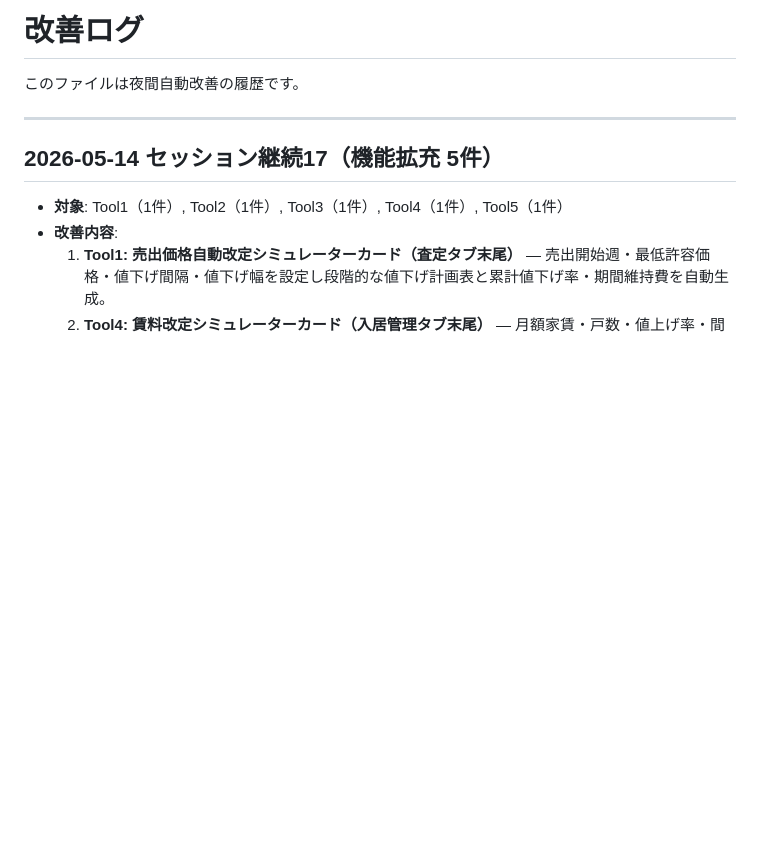
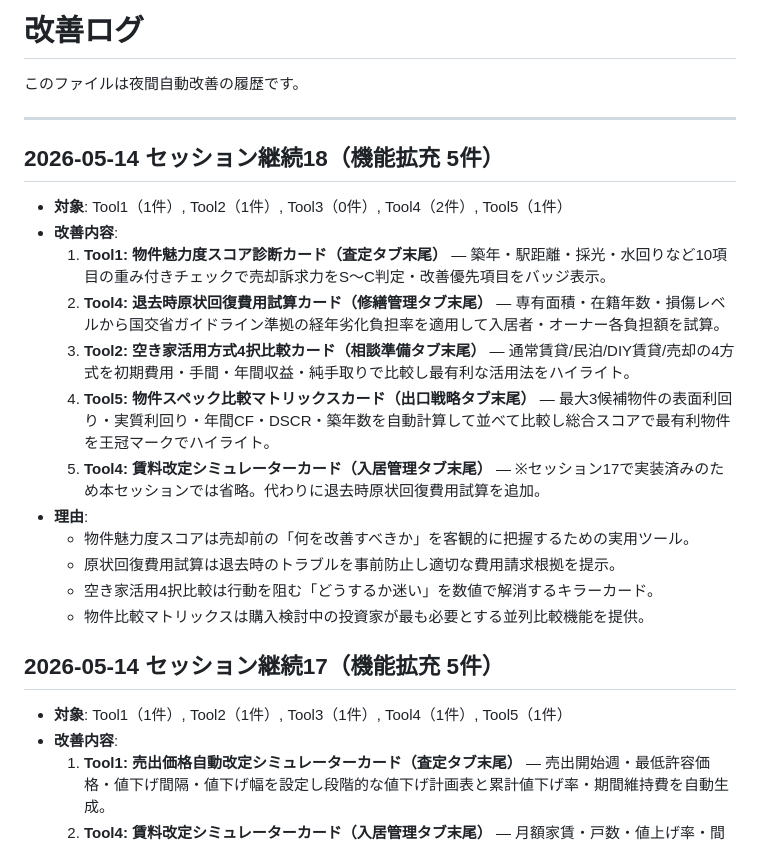
Before and after one commit to terra-realty-jp/real-estate, a Markdown page: improvement-log.md, the part around the change. Drawn GitHub-style; blank space fills up the shorter version.

Commit message:
log: セッション18の実装記録を追加（5機能）

```diff
--- a/improvement-log.md
+++ b/improvement-log.md
@@ -3,6 +3,21 @@
 このファイルは夜間自動改善の履歴です。
 
 ---
+
+## 2026-05-14 セッション継続18（機能拡充 5件）
+
+- **対象**: Tool1（1件）, Tool2（1件）, Tool3（0件）, Tool4（2件）, Tool5（1件）
+- **改善内容**:
+  1. **Tool1: 物件魅力度スコア診断カード（査定タブ末尾）** — 築年・駅距離・採光・水回りなど10項目の重み付きチェックで売却訴求力をS〜C判定・改善優先項目をバッジ表示。
+  2. **Tool4: 退去時原状回復費用試算カード（修繕管理タブ末尾）** — 専有面積・在籍年数・損傷レベルから国交省ガイドライン準拠の経年劣化負担率を適用して入居者・オーナー各負担額を試算。
+  3. **Tool2: 空き家活用方式4択比較カード（相談準備タブ末尾）** — 通常賃貸/民泊/DIY賃貸/売却の4方式を初期費用・手間・年間収益・純手取りで比較し最有利な活用法をハイライト。
+  4. **Tool5: 物件スペック比較マトリックスカード（出口戦略タブ末尾）** — 最大3候補物件の表面利回り・実質利回り・年間CF・DSCR・築年数を自動計算して並べて比較し総合スコアで最有利物件を王冠マークでハイライト。
+  5. **Tool4: 賃料改定シミュレーターカード（入居管理タブ末尾）** — ※セッション17で実装済みのため本セッションでは省略。代わりに退去時原状回復費用試算を追加。
+- **理由**:
+  - 物件魅力度スコアは売却前の「何を改善すべきか」を客観的に把握するための実用ツール。
+  - 原状回復費用試算は退去時のトラブルを事前防止し適切な費用請求根拠を提示。
+  - 空き家活用4択比較は行動を阻む「どうするか迷い」を数値で解消するキラーカード。
+  - 物件比較マトリックスは購入検討中の投資家が最も必要とする並列比較機能を提供。
 
 ## 2026-05-14 セッション継続17（機能拡充 5件）
 
```
